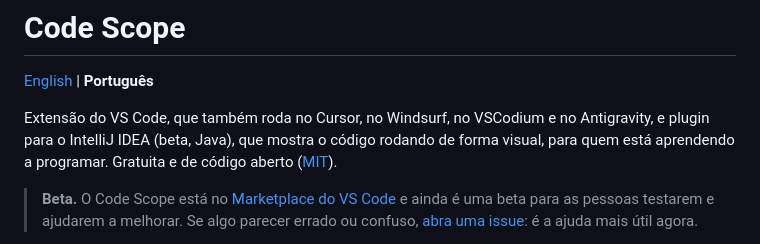
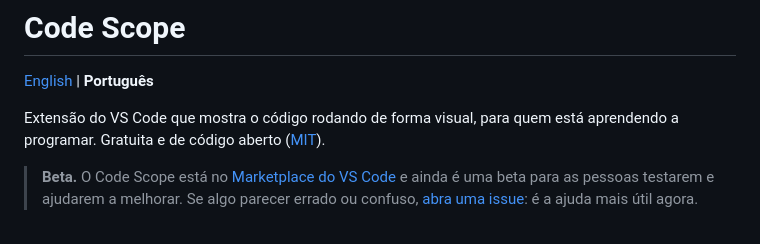
Before and after one commit to celoramos/Code-Scope, a Markdown page: README.pt-br.md, the part around the change. Drawn GitHub-style.

Commit message:
README: abertura fala só do VS Code

```diff
--- a/README.pt-br.md
+++ b/README.pt-br.md
@@ -2,7 +2,7 @@
 
 [English](README.md) | **Português**
 
-Extensão do VS Code, que também roda no Cursor, no Windsurf, no VSCodium e no Antigravity, e plugin para o IntelliJ IDEA (beta, Java), que mostra o código rodando de forma visual, para quem está aprendendo a programar. Gratuita e de código aberto ([MIT](LICENSE)).
+Extensão do VS Code que mostra o código rodando de forma visual, para quem está aprendendo a programar. Gratuita e de código aberto ([MIT](LICENSE)).
 
 > **Beta.** O Code Scope está no [Marketplace do VS Code](https://marketplace.visualstudio.com/items?itemName=code-scope.code-scope) e ainda é uma beta para as pessoas testarem e ajudarem a melhorar. Se algo parecer errado ou confuso, [abra uma issue](https://github.com/celoramos/Code-Scope/issues/new/choose): é a ajuda mais útil agora.
 
```
Also changed, not shown: README.md (+1 -1 lines).
